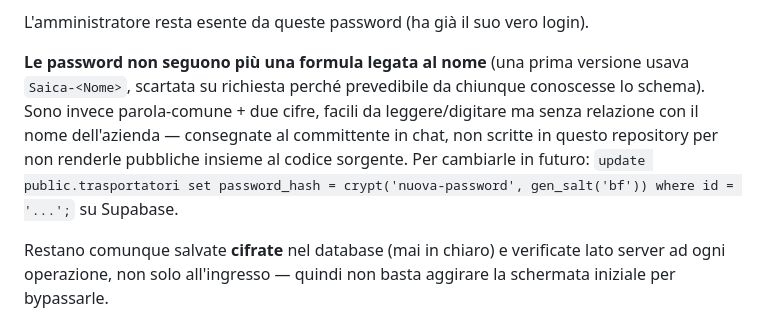
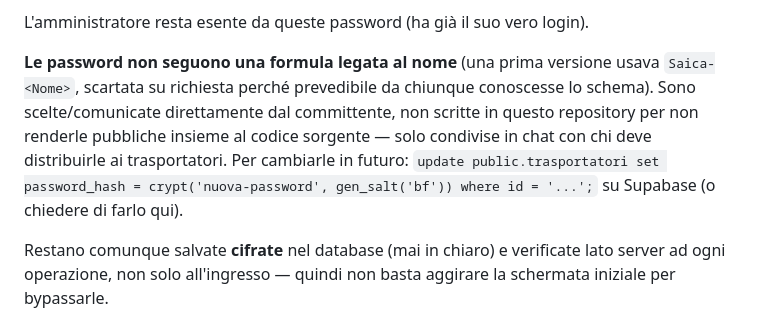
Before and after one commit to saicapackitalia-gif/sito-prenotazioni, a Markdown page: docs/TRASPORTATORI_SENZA_LOGIN.md, the part around the change. Drawn GitHub-style.

Commit message:
Aggiorna la nota sulle password trasportatori (scelte dal committente)
Le password sono state cambiate di nuovo su richiesta esplicita del
committente (comunicate solo in chat, non scritte qui). Applicato
direttamente su Supabase, nessun codice del sito toccato. Verificato
che le nuove funzionino e le precedenti siano disattivate.

Co-Authored-By: Claude Sonnet 5 <noreply@anthropic.com>
Claude-Session: https://claude.ai/code/session_017tv5Kik7Kay8ju2i3XU3f2

```diff
--- a/docs/TRASPORTATORI_SENZA_LOGIN.md
+++ b/docs/TRASPORTATORI_SENZA_LOGIN.md
@@ -26,14 +26,14 @@ verificata sul database prima di:
 L'amministratore resta esente da queste password (ha già il suo vero
 login).
 
-**Le password non seguono più una formula legata al nome** (una prima
-versione usava `Saica-<Nome>`, scartata su richiesta perché prevedibile
-da chiunque conoscesse lo schema). Sono invece parola-comune + due cifre,
-facili da leggere/digitare ma senza relazione con il nome dell'azienda —
-consegnate al committente in chat, non scritte in questo repository per
-non renderle pubbliche insieme al codice sorgente. Per cambiarle in
-futuro: `update public.trasportatori set password_hash = crypt('nuova-password', gen_salt('bf')) where id = '...';`
-su Supabase.
+**Le password non seguono una formula legata al nome** (una prima versione
+usava `Saica-<Nome>`, scartata su richiesta perché prevedibile da chiunque
+conoscesse lo schema). Sono scelte/comunicate direttamente dal
+committente, non scritte in questo repository per non renderle pubbliche
+insieme al codice sorgente — solo condivise in chat con chi deve
+distribuirle ai trasportatori. Per cambiarle in futuro:
+`update public.trasportatori set password_hash = crypt('nuova-password', gen_salt('bf')) where id = '...';`
+su Supabase (o chiedere di farlo qui).
 
 Restano comunque salvate **cifrate** nel database (mai in chiaro) e
 verificate lato server ad ogni operazione, non solo all'ingresso — quindi
```
